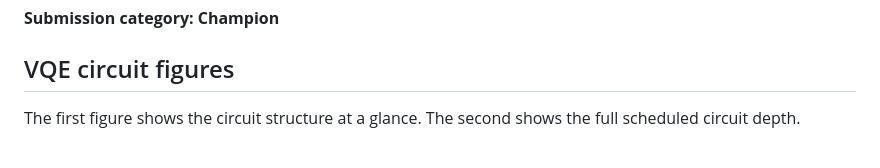
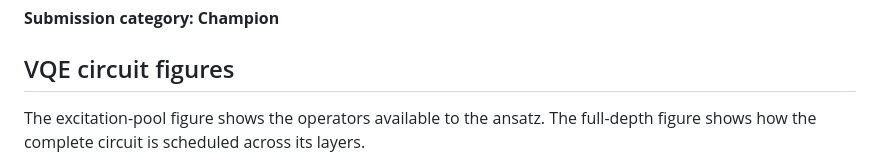
Before and after one commit to Athleity/Quanta-H2O_VQE-, a Markdown page: README.md, the part around one of its changes. Drawn GitHub-style.

Commit message:
Enhance README with VQE circuit figure details
Updated descriptions and added new figures for VQE circuits.

```diff
--- a/README.md
+++ b/README.md
@@ -6,5 +6,5 @@
 
 ## VQE circuit figures
 
-The first figure shows the circuit structure at a glance. The second shows the full scheduled circuit depth.
+The excitation-pool figure shows the operators available to the ansatz. The full-depth figure shows how the complete circuit is scheduled across its layers.
 
```
Also changed, not shown: other parts of README.md (+2 -1 lines).
